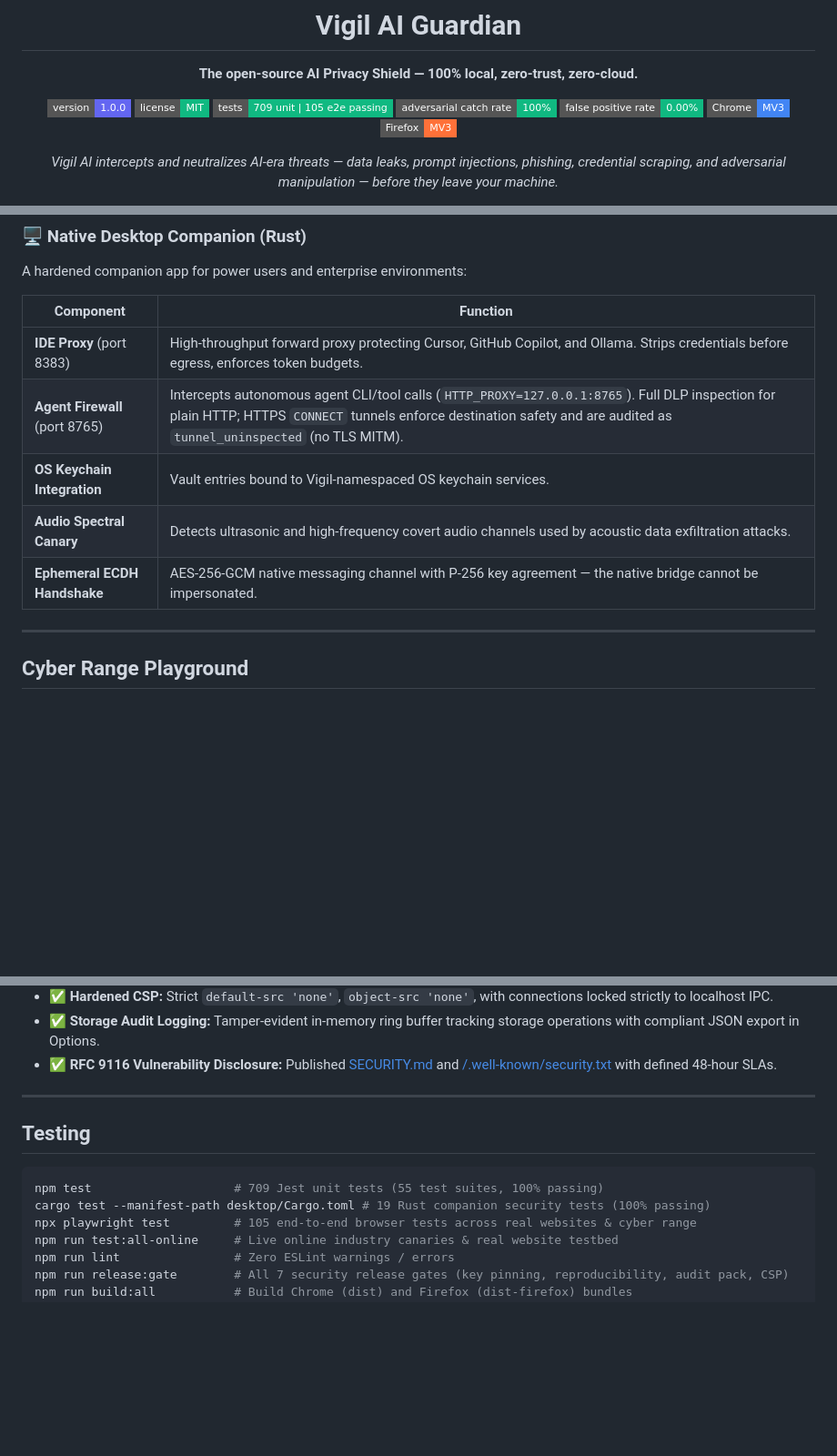
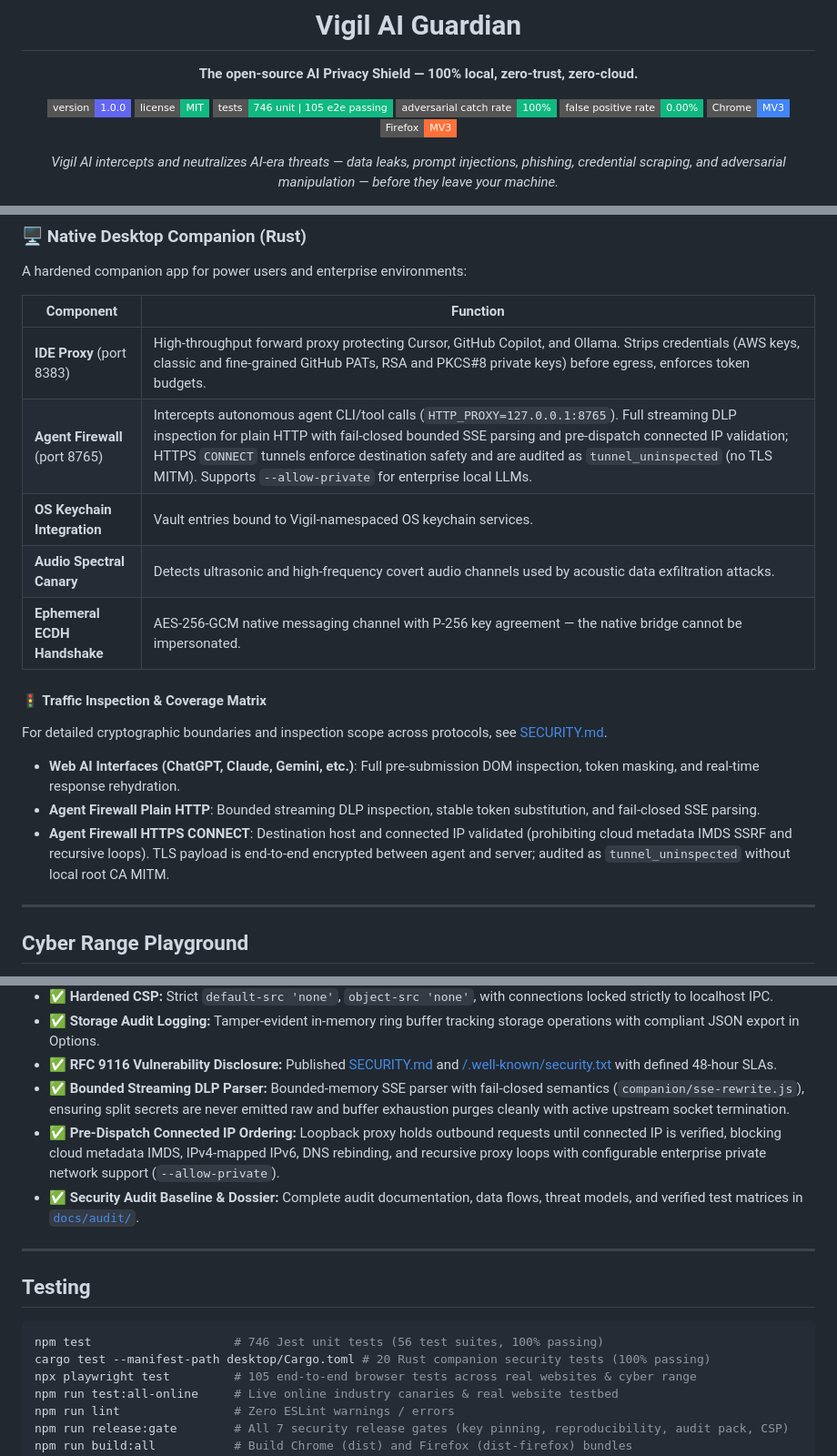
Before and after one commit to starboy-hub/vigil.ai, a Markdown page: README.md, 3 parts joined by grey strips. Shown at 91% size. Rendered like a GitHub page; badges without logos; blank space fills up the shorter version.

Commit message:
docs: update README with 746 tests, companion matrix, and audit baseline

````diff
--- a/README.md
+++ b/README.md
@@ -8,7 +8,7 @@
 
 [![Version](https://img.shields.io/badge/version-1.0.0-6366f1?style=flat-square)](https://github.com/starboy-hub/vigil.ai)
 [![License](https://img.shields.io/badge/license-MIT-10b981?style=flat-square)](LICENSE)
-[![Tests](https://img.shields.io/badge/tests-709%20unit%20%7C%20105%20e2e%20passing-10b981?style=flat-square)](#testing)
+[![Tests](https://img.shields.io/badge/tests-746%20unit%20%7C%20105%20e2e%20passing-10b981?style=flat-square)](#testing)
 [![Adversarial Catch Rate](https://img.shields.io/badge/adversarial%20catch%20rate-100%25-10b981?style=flat-square)](#security-score)
 [![False Positives](https://img.shields.io/badge/false%20positive%20rate-0.00%25-10b981?style=flat-square)](#security-score)
 [![Chrome](https://img.shields.io/badge/Chrome-MV3-4285F4?style=flat-square&logo=googlechrome&logoColor=white)](https://developer.chrome.com/docs/extensions/mv3/)
@@ -320,11 +320,17 @@ A hardened companion app for power users and enterprise environments:
 
 | Component | Function |
 |---|---|
-| **IDE Proxy** (port 8383) | High-throughput forward proxy protecting Cursor, GitHub Copilot, and Ollama. Strips credentials before egress, enforces token budgets. |
-| **Agent Firewall** (port 8765) | Intercepts autonomous agent CLI/tool calls (`HTTP_PROXY=127.0.0.1:8765`). Full DLP inspection for plain HTTP; HTTPS `CONNECT` tunnels enforce destination safety and are audited as `tunnel_uninspected` (no TLS MITM). |
+| **IDE Proxy** (port 8383) | High-throughput forward proxy protecting Cursor, GitHub Copilot, and Ollama. Strips credentials (AWS keys, classic and fine-grained GitHub PATs, RSA and PKCS#8 private keys) before egress, enforces token budgets. |
+| **Agent Firewall** (port 8765) | Intercepts autonomous agent CLI/tool calls (`HTTP_PROXY=127.0.0.1:8765`). Full streaming DLP inspection for plain HTTP with fail-closed bounded SSE parsing and pre-dispatch connected IP validation; HTTPS `CONNECT` tunnels enforce destination safety and are audited as `tunnel_uninspected` (no TLS MITM). Supports `--allow-private` for enterprise local LLMs. |
 | **OS Keychain Integration** | Vault entries bound to Vigil-namespaced OS keychain services. |
 | **Audio Spectral Canary** | Detects ultrasonic and high-frequency covert audio channels used by acoustic data exfiltration attacks. |
 | **Ephemeral ECDH Handshake** | AES-256-GCM native messaging channel with P-256 key agreement — the native bridge cannot be impersonated. |
+
+#### 🚦 Traffic Inspection & Coverage Matrix
+For detailed cryptographic boundaries and inspection scope across protocols, see [SECURITY.md](SECURITY.md#integration-coverage--traffic-inspection-matrix).
+- **Web AI Interfaces (ChatGPT, Claude, Gemini, etc.)**: Full pre-submission DOM inspection, token masking, and real-time response rehydration.
+- **Agent Firewall Plain HTTP**: Bounded streaming DLP inspection, stable token substitution, and fail-closed SSE parsing.
+- **Agent Firewall HTTPS CONNECT**: Destination host and connected IP validated (prohibiting cloud metadata IMDS SSRF and recursive loops). TLS payload is end-to-end encrypted between agent and server; audited as `tunnel_uninspected` without local root CA MITM.
 
 ---
 
@@ -429,14 +435,17 @@ npm run benchmark:adversarial
 - ✅ **Hardened CSP:** Strict `default-src 'none'`, `object-src 'none'`, with connections locked strictly to localhost IPC.
 - ✅ **Storage Audit Logging:** Tamper-evident in-memory ring buffer tracking storage operations with compliant JSON export in Options.
 - ✅ **RFC 9116 Vulnerability Disclosure:** Published [SECURITY.md](SECURITY.md) and [/.well-known/security.txt](.well-known/security.txt) with defined 48-hour SLAs.
+- ✅ **Bounded Streaming DLP Parser:** Bounded-memory SSE parser with fail-closed semantics (`companion/sse-rewrite.js`), ensuring split secrets are never emitted raw and buffer exhaustion purges cleanly with active upstream socket termination.
+- ✅ **Pre-Dispatch Connected IP Ordering:** Loopback proxy holds outbound requests until connected IP is verified, blocking cloud metadata IMDS, IPv4-mapped IPv6, DNS rebinding, and recursive proxy loops with configurable enterprise private network support (`--allow-private`).
+- ✅ **Security Audit Baseline & Dossier:** Complete audit documentation, data flows, threat models, and verified test matrices in [`docs/audit/`](docs/audit/).
 
 ---
 
 ## Testing
 
 ```bash
-npm test                    # 709 Jest unit tests (55 test suites, 100% passing)
-cargo test --manifest-path desktop/Cargo.toml # 19 Rust companion security tests (100% passing)
+npm test                    # 746 Jest unit tests (56 test suites, 100% passing)
+cargo test --manifest-path desktop/Cargo.toml # 20 Rust companion security tests (100% passing)
 npx playwright test         # 105 end-to-end browser tests across real websites & cyber range
 npm run test:all-online     # Live online industry canaries & real website testbed
 npm run lint                # Zero ESLint warnings / errors
````
